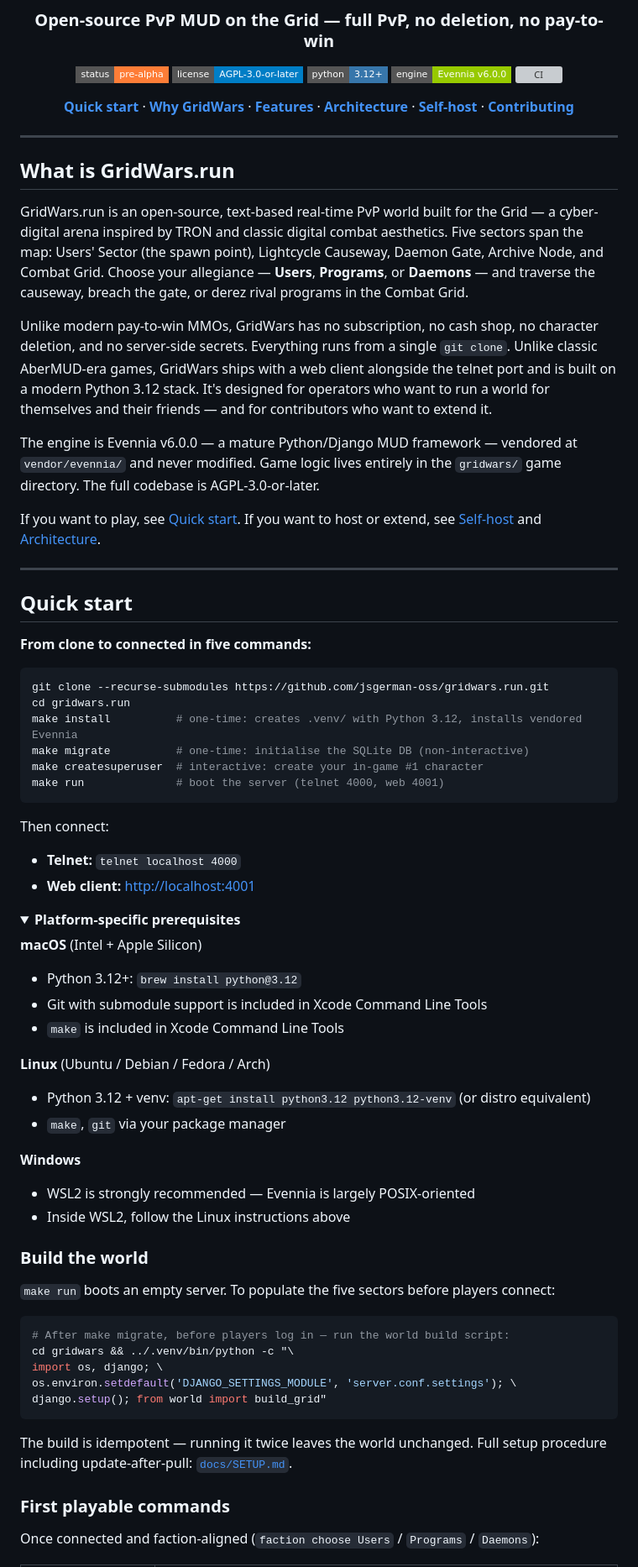
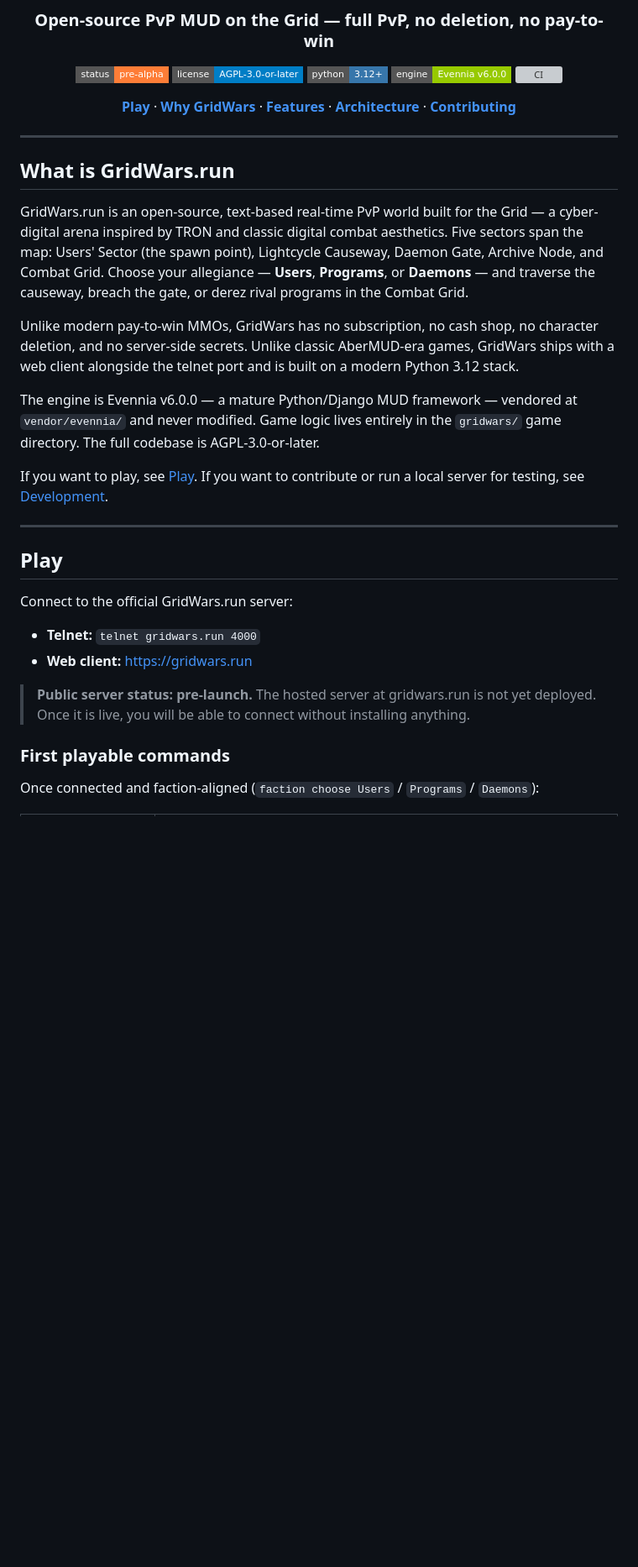
Before and after one commit to jsgerman-oss/gridwars.run, a Markdown page: README.md, the part around one of its changes. Shown at 84% size. Drawn GitHub-style; folded sections open; badges without logos; blank space fills up the shorter version; grey boxes are pictures that could not be loaded.

````diff
--- a/README.md
+++ b/README.md
@@ -10,11 +10,10 @@
 [![Engine](https://img.shields.io/badge/engine-Evennia_v6.0.0-green?style=flat-square)](vendor/evennia)
 [![CI](https://github.com/jsgerman-oss/gridwars.run/actions/workflows/test.yml/badge.svg?style=flat-square)](.github/workflows/test.yml)
 
-[**Quick start**](#quick-start) ·
+[**Play**](#play) ·
 [**Why GridWars**](#why-gridwars) ·
 [**Features**](#feature-catalog) ·
 [**Architecture**](#architecture) ·
-[**Self-host**](#self-host) ·
 [**Contributing**](#contributing)
 
 </div>
@@ -25,63 +24,22 @@
 
 GridWars.run is an open-source, text-based real-time PvP world built for the Grid — a cyber-digital arena inspired by TRON and classic digital combat aesthetics. Five sectors span the map: Users' Sector (the spawn point), Lightcycle Causeway, Daemon Gate, Archive Node, and Combat Grid. Choose your allegiance — **Users**, **Programs**, or **Daemons** — and traverse the causeway, breach the gate, or derez rival programs in the Combat Grid.
 
-Unlike modern pay-to-win MMOs, GridWars has no subscription, no cash shop, no character deletion, and no server-side secrets. Everything runs from a single `git clone`. Unlike classic AberMUD-era games, GridWars ships with a web client alongside the telnet port and is built on a modern Python 3.12 stack. It's designed for operators who want to run a world for themselves and their friends — and for contributors who want to extend it.
+Unlike modern pay-to-win MMOs, GridWars has no subscription, no cash shop, no character deletion, and no server-side secrets. Unlike classic AberMUD-era games, GridWars ships with a web client alongside the telnet port and is built on a modern Python 3.12 stack.
 
 The engine is Evennia v6.0.0 — a mature Python/Django MUD framework — vendored at `vendor/evennia/` and never modified. Game logic lives entirely in the `gridwars/` game directory. The full codebase is AGPL-3.0-or-later.
 
-If you want to play, see [Quick start](#quick-start). If you want to host or extend, see [Self-host](#self-host) and [Architecture](#architecture).
+If you want to play, see [Play](#play). If you want to contribute or run a local server for testing, see [Development](#development).
 
 ---
 
-## Quick start
+## Play
 
-**From clone to connected in five commands:**
+Connect to the official GridWars.run server:
 
-```bash
-git clone --recurse-submodules https://github.com/jsgerman-oss/gridwars.run.git
-cd gridwars.run
-make install          # one-time: creates .venv/ with Python 3.12, installs vendored Evennia
-make migrate          # one-time: initialise the SQLite DB (non-interactive)
-make createsuperuser  # interactive: create your in-game #1 character
-make run              # boot the server (telnet 4000, web 4001)
-```
+- **Telnet:** `telnet gridwars.run 4000`
+- **Web client:** <https://gridwars.run>
 
-Then connect:
-
-- **Telnet:** `telnet localhost 4000`
-- **Web client:** <http://localhost:4001>
-
-<details>
-<summary><b>Platform-specific prerequisites</b></summary>
-
-**macOS** (Intel + Apple Silicon)
-- Python 3.12+: `brew install python@3.12`
-- Git with submodule support is included in Xcode Command Line Tools
-- `make` is included in Xcode Command Line Tools
-
-**Linux** (Ubuntu / Debian / Fedora / Arch)
-- Python 3.12 + venv: `apt-get install python3.12 python3.12-venv` (or distro equivalent)
-- `make`, `git` via your package manager
-
-**Windows**
-- WSL2 is strongly recommended — Evennia is largely POSIX-oriented
-- Inside WSL2, follow the Linux instructions above
-
-</details>
-
-### Build the world
-
-`make run` boots an empty server. To populate the five sectors before players connect:
-
-```bash
-# After make migrate, before players log in — run the world build script:
-cd gridwars && ../.venv/bin/python -c "\
-import os, django; \
-os.environ.setdefault('DJANGO_SETTINGS_MODULE', 'server.conf.settings'); \
-django.setup(); from world import build_grid"
-```
-
-The build is idempotent — running it twice leaves the world unchanged. Full setup procedure including update-after-pull: [`docs/SETUP.md`](docs/SETUP.md).
+> **Public server status: pre-launch.** The hosted server at gridwars.run is not yet deployed. Once it is live, you will be able to connect without installing anything.
 
 ### First playable commands
 
````
Also changed, not shown: other parts of README.md (+53 -21 lines), CHANGELOG.md (added, +32 -0 lines), SECURITY.md (added, +22 -0 lines).
